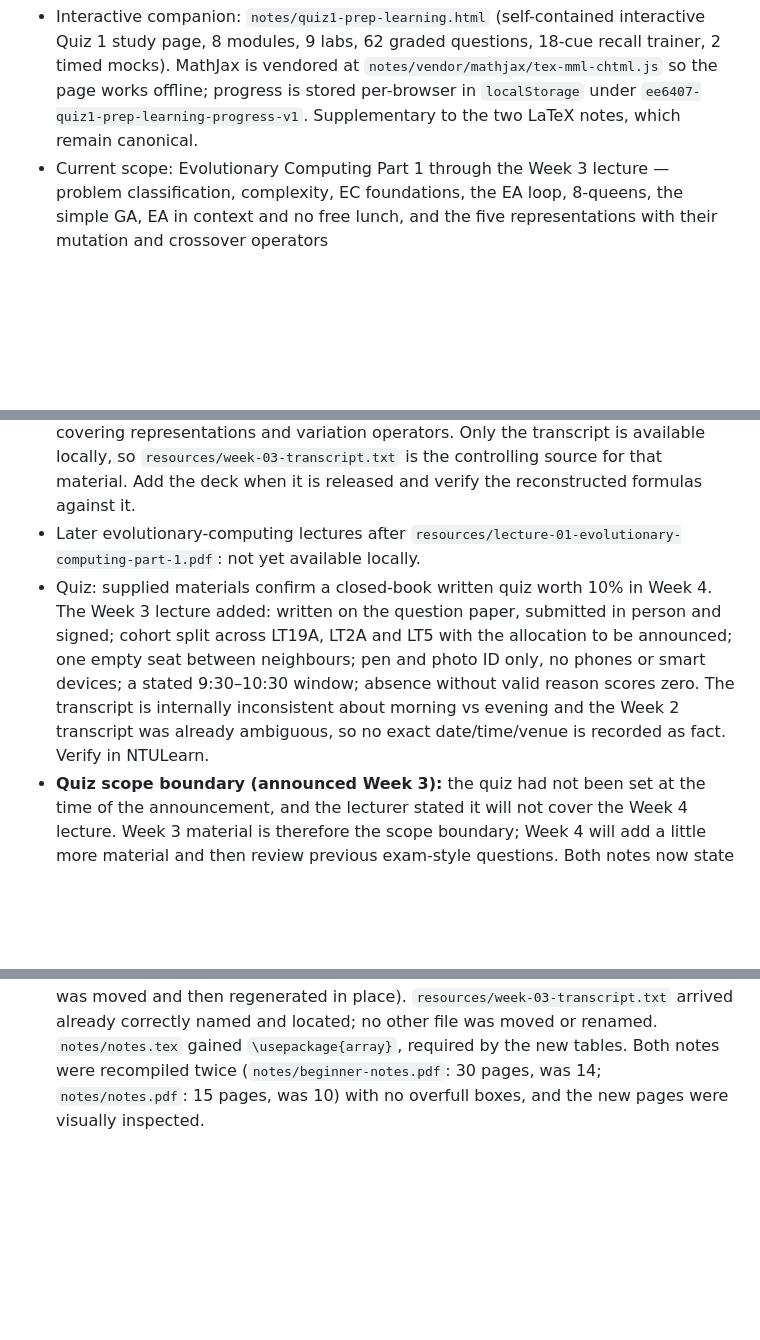
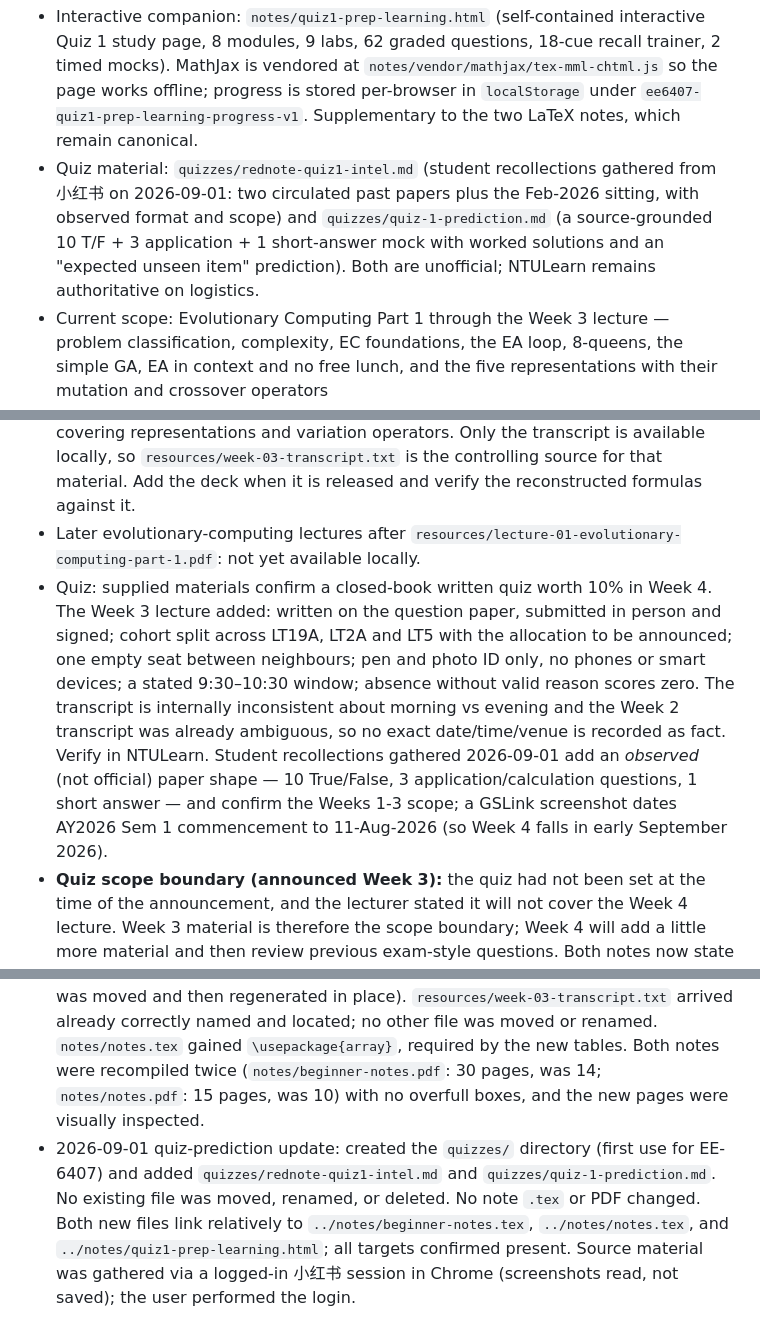
Before and after one commit to jeffery-han/NTU-CCA-courses, a Markdown page: EE-6407/STATUS.md, 3 parts joined by grey strips. GitHub-like rendering; blank space fills up the shorter version.

```diff
--- a/EE-6407/STATUS.md
+++ b/EE-6407/STATUS.md
@@ -2,4 +2,5 @@
 
 - Note files: `notes/beginner-notes.tex` (detailed Quiz 1 teaching note) and `notes/notes.tex` (concise Quiz 1 review note); compiled PDFs are stored beside them (`notes/beginner-notes.pdf`, 30 pages; `notes/notes.pdf`, 15 pages)
 - Interactive companion: `notes/quiz1-prep-learning.html` (self-contained interactive Quiz 1 study page, 8 modules, 9 labs, 62 graded questions, 18-cue recall trainer, 2 timed mocks). MathJax is vendored at `notes/vendor/mathjax/tex-mml-chtml.js` so the page works offline; progress is stored per-browser in `localStorage` under `ee6407-quiz1-prep-learning-progress-v1`. Supplementary to the two LaTeX notes, which remain canonical.
+- Quiz material: `quizzes/rednote-quiz1-intel.md` (student recollections gathered from 小红书 on 2026-09-01: two circulated past papers plus the Feb-2026 sitting, with observed format and scope) and `quizzes/quiz-1-prediction.md` (a source-grounded 10 T/F + 3 application + 1 short-answer mock with worked solutions and an "expected unseen item" prediction). Both are unofficial; NTULearn remains authoritative on logistics.
 - Current scope: Evolutionary Computing Part 1 through the Week 3 lecture — problem classification, complexity, EC foundations, the EA loop, 8-queens, the simple GA, EA in context and no free lunch, and the five representations with their mutation and crossover operators
@@ -46,7 +49,7 @@
 - Machine-learning portion of the course: not yet covered; no corresponding source slides are present locally.
 - **Week 3 slide deck is missing.** The lecturer worked from a "second set of notes" covering representations and variation operators. Only the transcript is available locally, so `resources/week-03-transcript.txt` is the controlling source for that material. Add the deck when it is released and verify the reconstructed formulas against it.
 - Later evolutionary-computing lectures after `resources/lecture-01-evolutionary-computing-part-1.pdf`: not yet available locally.
-- Quiz: supplied materials confirm a closed-book written quiz worth 10% in Week 4. The Week 3 lecture added: written on the question paper, submitted in person and signed; cohort split across LT19A, LT2A and LT5 with the allocation to be announced; one empty seat between neighbours; pen and photo ID only, no phones or smart devices; a stated 9:30–10:30 window; absence without valid reason scores zero. The transcript is internally inconsistent about morning vs evening and the Week 2 transcript was already ambiguous, so no exact date/time/venue is recorded as fact. Verify in NTULearn.
+- Quiz: supplied materials confirm a closed-book written quiz worth 10% in Week 4. The Week 3 lecture added: written on the question paper, submitted in person and signed; cohort split across LT19A, LT2A and LT5 with the allocation to be announced; one empty seat between neighbours; pen and photo ID only, no phones or smart devices; a stated 9:30–10:30 window; absence without valid reason scores zero. The transcript is internally inconsistent about morning vs evening and the Week 2 transcript was already ambiguous, so no exact date/time/venue is recorded as fact. Verify in NTULearn. Student recollections gathered 2026-09-01 add an *observed* (not official) paper shape — 10 True/False, 3 application/calculation questions, 1 short answer — and confirm the Weeks 1-3 scope; a GSLink screenshot dates AY2026 Sem 1 commencement to 11-Aug-2026 (so Week 4 falls in early September 2026).
 - **Quiz scope boundary (announced Week 3):** the quiz had not been set at the time of the announcement, and the lecturer stated it will not cover the Week 4 lecture. Week 3 material is therefore the scope boundary; Week 4 will add a little more material and then review previous exam-style questions. Both notes now state this.
 - **Correction announced in Week 3 to the Week 2 N-queens example:** the conflict indicator is δ = 1 when |q_i − q_j| = |i − j| (the lecturer had written "not equal" on the board), and the conflict count written as 27 in the Week 2 session should have been 28. The board configuration behind that count is not recoverable from the transcript, so no corrected worked example is claimed. Both notes already use the correct indicator convention, so no note content needed repair.
 - **Scope change recorded:** the previous revision listed "advanced crossover families" as out of scope. The Week 3 lecture taught order-1, PMX, cycle, edge recombination, arithmetic and blend crossover directly, so these are now in scope. The exclusion notes in both notes were rewritten to say so explicitly rather than silently dropped.
@@ -66,3 +72,4 @@
 - 2026-08-24 workspace-wide format verification: recompiled both canonical notes twice (`notes/beginner-notes.pdf`: 14 pages; `notes/notes.pdf`: 10 pages) and visually checked every rendered page. No source, note content, or archive organization change was needed because EE-6407 already matched the updated `AGENTS.md` layout.
 - 2026-08-29 interactive companion: added `notes/quiz1-prep-learning.html` and `notes/vendor/mathjax/tex-mml-chtml.js` (1.17 MB, copied from `EE-6203/notes/vendor/mathjax/` so the page renders equations without a network). No existing file was moved, renamed, or deleted. The page links relatively to `beginner-notes.pdf`, `notes.pdf`, `../resources/lecture-01-evolutionary-computing-part-1.pdf`, `../resources/n-queens-evolution-search-paper.pdf`, the three transcripts, and `../STATUS.md`; all targets were confirmed present.
 - 2026-08-29 Week 3 update: `notes.pdf` -> `notes/notes.pdf` (the compiled review note had been left at the course root, contrary to the layout recorded on 2026-08-24; it was moved and then regenerated in place). `resources/week-03-transcript.txt` arrived already correctly named and located; no other file was moved or renamed. `notes/notes.tex` gained `\usepackage{array}`, required by the new tables. Both notes were recompiled twice (`notes/beginner-notes.pdf`: 30 pages, was 14; `notes/notes.pdf`: 15 pages, was 10) with no overfull boxes, and the new pages were visually inspected.
+- 2026-09-01 quiz-prediction update: created the `quizzes/` directory (first use for EE-6407) and added `quizzes/rednote-quiz1-intel.md` and `quizzes/quiz-1-prediction.md`. No existing file was moved, renamed, or deleted. No note `.tex` or PDF changed. Both new files link relatively to `../notes/beginner-notes.tex`, `../notes/notes.tex`, and `../notes/quiz1-prep-learning.html`; all targets confirmed present. Source material was gathered via a logged-in 小红书 session in Chrome (screenshots read, not saved); the user performed the login.
```
Also changed, not shown: other parts of EE-6407/STATUS.md (+6 -1 lines), EE-6407/quizzes/quiz-1-prediction.md (added, +260 -0 lines), EE-6407/quizzes/rednote-quiz1-intel.md (added, +125 -0 lines).
